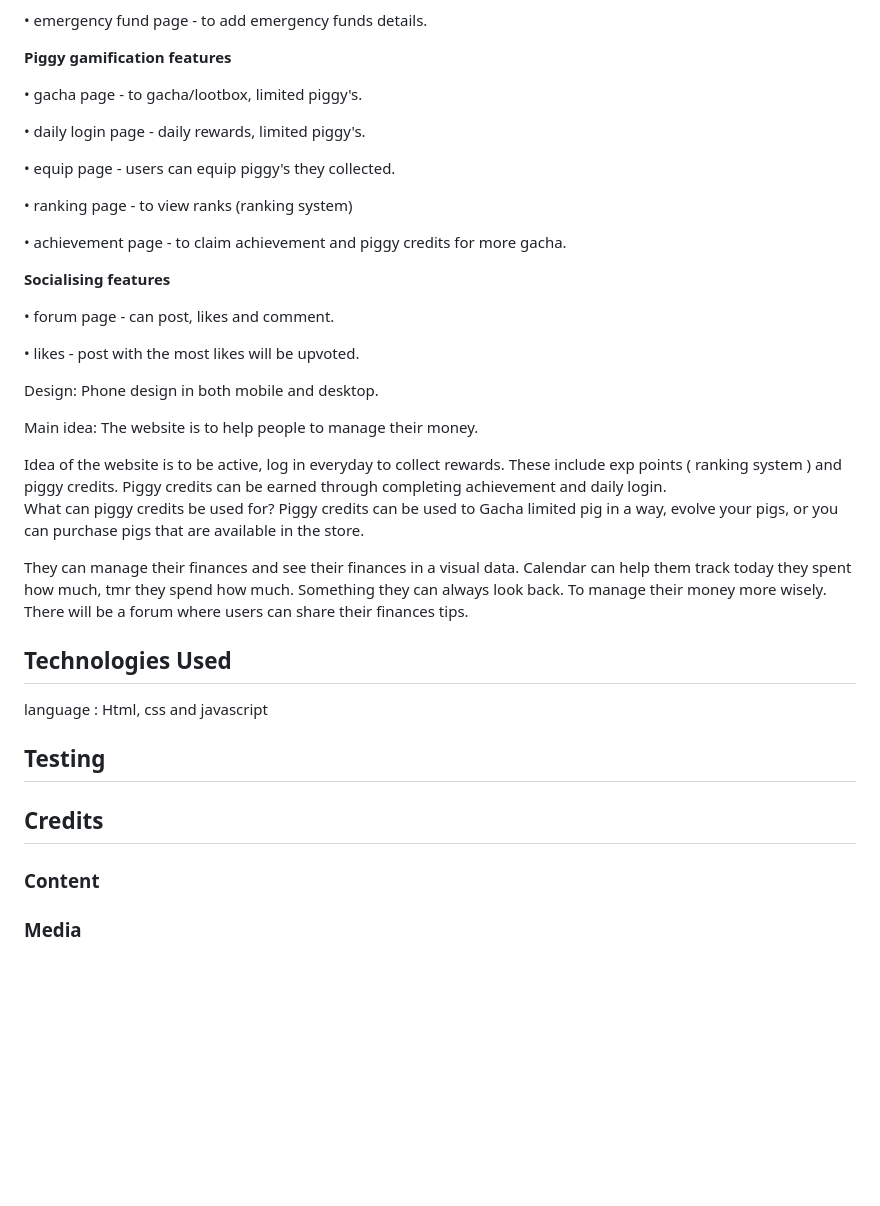
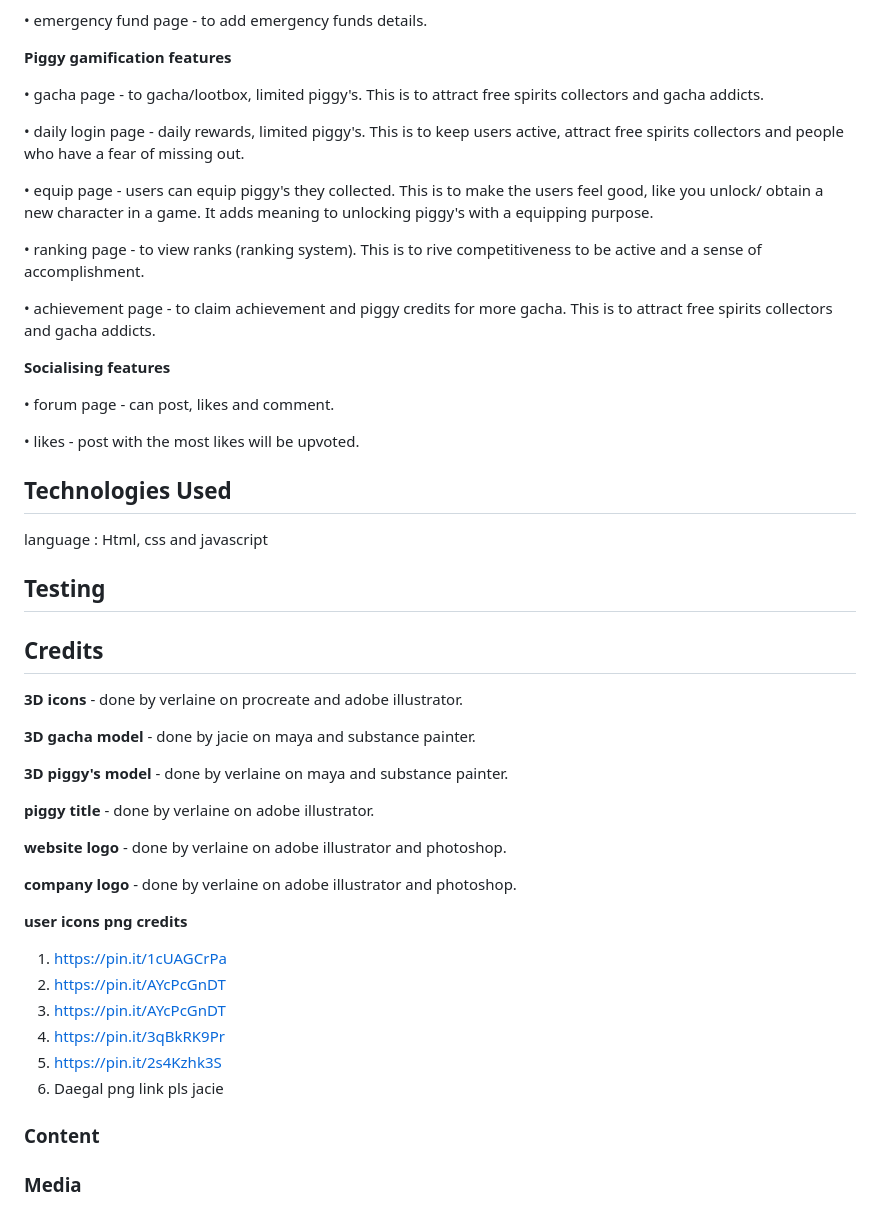
Before and after one commit to Leapify-Studios/Piggy-Vault, a Markdown page: README.md, the part around the change. Drawn GitHub-style; blank space fills up the shorter version.

```diff
--- a/README.md
+++ b/README.md
@@ -160,49 +160,21 @@ gift icon - navigate daily login page for rewards.
 
 **Piggy gamification features**
 
-• gacha page - to gacha/lootbox, limited piggy's.
+• gacha page - to gacha/lootbox, limited piggy's. This is to attract free spirits collectors and gacha addicts.
 
-• daily login page - daily rewards, limited piggy's.
+• daily login page - daily rewards, limited piggy's. This is to keep users  active, attract free spirits collectors and people who have a fear of missing out.
 
-• equip page - users can equip piggy's they collected.
+• equip page - users can equip piggy's they collected. This is to make the users feel good, like you unlock/ obtain a new character in a game. It adds meaning to unlocking piggy's with a equipping purpose.
 
-• ranking page - to view ranks (ranking system)
+• ranking page - to view ranks (ranking system). This is to rive competitiveness to be active and a sense of accomplishment.
 
-• achievement page - to claim achievement and piggy credits for more gacha.
+• achievement page - to claim achievement and piggy credits for more gacha. This is to attract free spirits collectors and gacha addicts.
 
 **Socialising features**
 
 • forum page - can post, likes and comment.
 
 • likes - post with the most likes will be upvoted.
-
-
-
-
-
-
-
-
-
-
-
-
-
-
-
-Design:
-Phone design in both mobile and desktop.
-
-Main idea:
-The website is to help people to manage their money.
-
-Idea of the website is to be active, log in everyday to collect rewards. These include exp points ( ranking system ) and piggy credits. Piggy credits can be earned through completing achievement and daily login.
-What can piggy credits be used for?
-Piggy credits can be used to Gacha limited pig in a way, evolve your pigs, or you can purchase pigs that are available in the store.
-
-They can manage their finances and see their finances in a visual data.
-Calendar can help them track today they spent how much, tmr they spend how much. Something they can always look back. To manage their money more wisely.
-There will be a forum where users can share their finances tips.
 
 
 
@@ -214,6 +186,28 @@ language : Html, css and javascript
 
 
 ## Credits
+
+**3D icons** - done by verlaine on procreate and adobe illustrator.
+
+**3D gacha model** - done by jacie on maya and substance painter.
+
+**3D piggy's model** - done by verlaine on maya and substance painter.
+
+**piggy title** - done by verlaine on adobe illustrator.
+
+**website logo** - done by verlaine on adobe illustrator and photoshop.
+
+**company logo** - done by verlaine on adobe illustrator and photoshop.
+
+**user icons png credits**
+1. https://pin.it/1cUAGCrPa
+2. https://pin.it/AYcPcGnDT
+3. https://pin.it/AYcPcGnDT
+4. https://pin.it/3qBkRK9Pr
+5. https://pin.it/2s4Kzhk3S
+6. Daegal png link pls jacie
+
+
 
 ### Content
 
```
